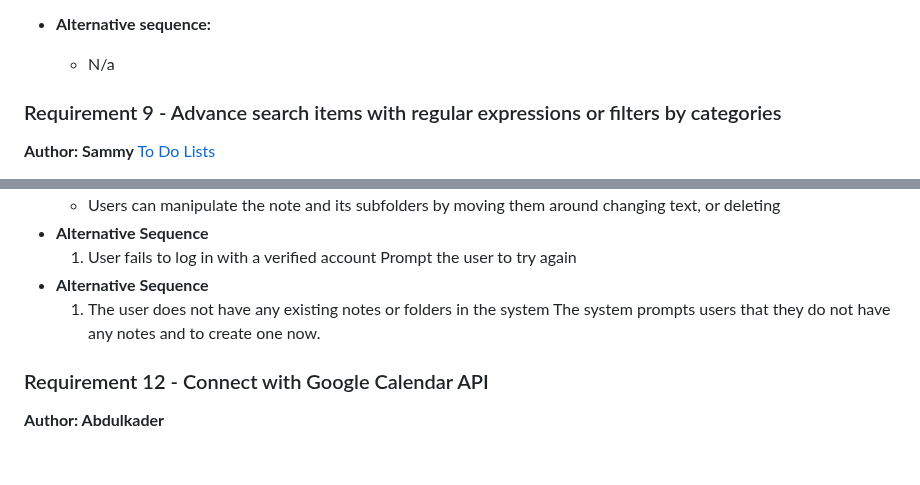
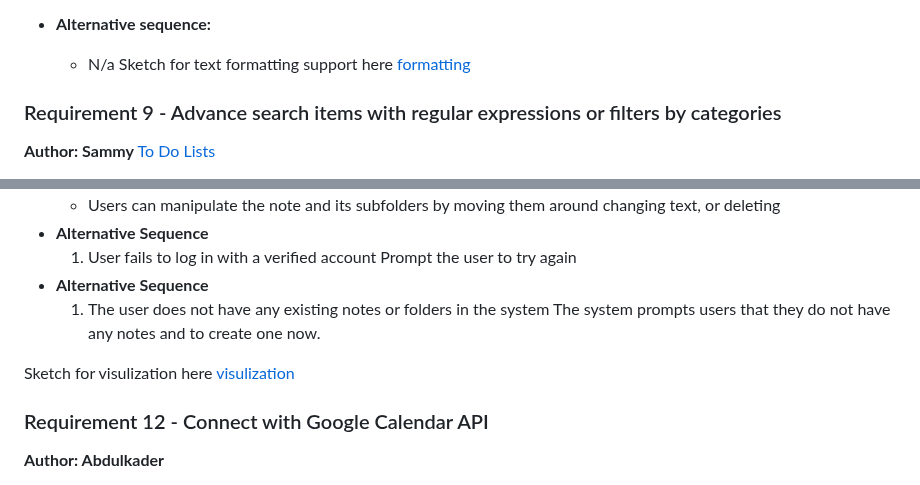
Before and after one commit to a3has/team10App, a Markdown page: requirements.md, 2 parts joined by grey strips. Rendered like a GitHub page; blank space fills up the shorter version.

```diff
--- a/requirements.md
+++ b/requirements.md
@@ -246,6 +246,8 @@ Sketch for folder creation here
 
 - **Alternative sequence:**
   - N/a
+Sketch for text formatting support here
+[formatting](images/Formatting.png)
 
 ### Requirement 9 - Advance search items with regular expressions or filters by categories
 **Author: Sammy**
@@ -321,6 +323,9 @@ Sketch for color here
   1. The user does not have any existing notes or folders in the system
   The system prompts users that they do not have any notes and to create one now.
 
+Sketch for visulization here
+[visulization](images/Hiearchy.png)
+
 ### Requirement 12 - Connect with Google Calendar API
 **Author: Abdulkader**
 
```
Also changed, not shown: other parts of requirements.md (+4 -4 lines).
